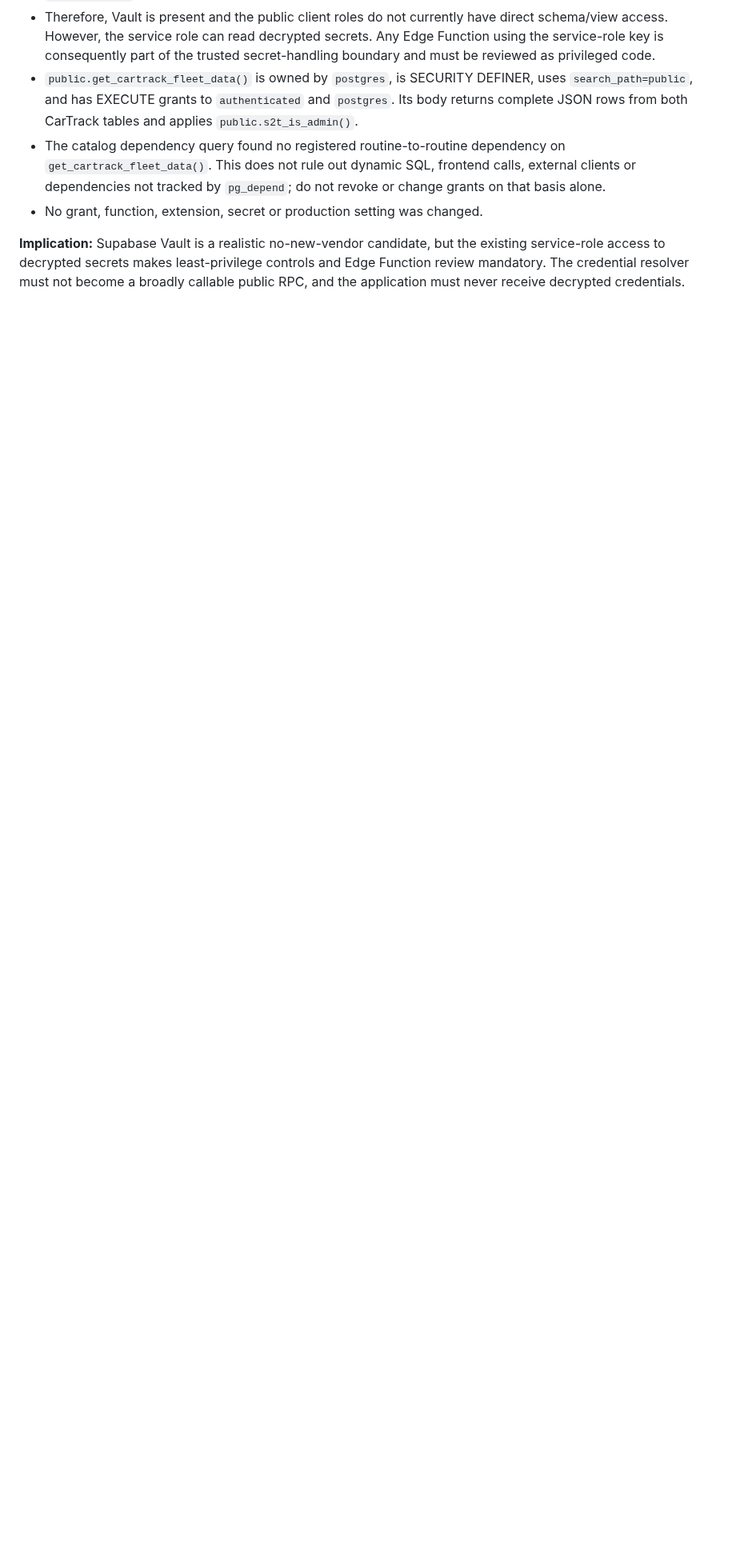
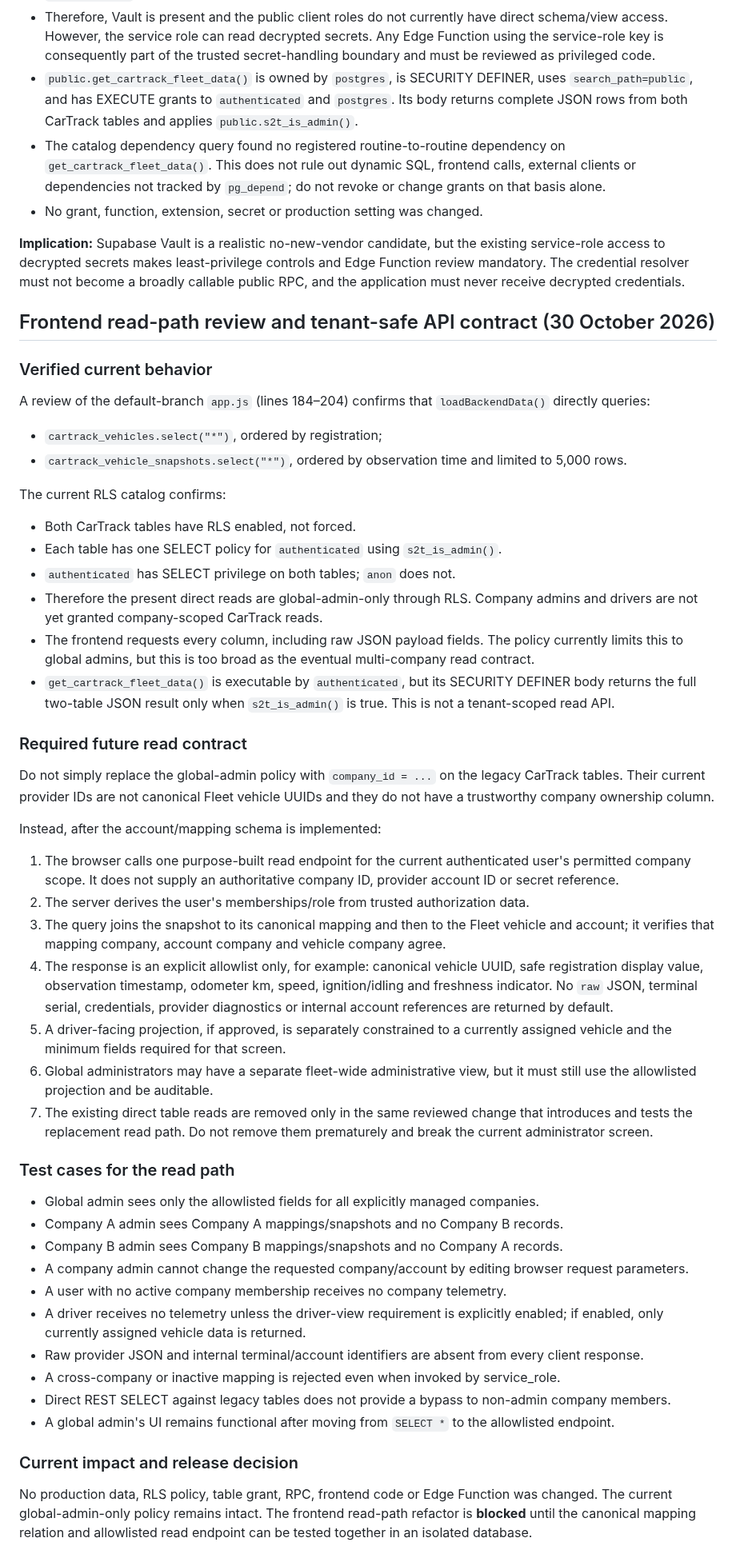
Before and after one commit to simplicity2take-ui/simplicity2take-fleet, a Markdown page: docs/cartrack-credential-storage-decision.md, the part around the change. Shown at 80% size. Drawn GitHub-style; blank space fills up the shorter version.

Commit message:
docs: specify tenant-safe CarTrack frontend read contract

```diff
--- a/docs/cartrack-credential-storage-decision.md
+++ b/docs/cartrack-credential-storage-decision.md
@@ -100,3 +100,53 @@ A further SELECT-only catalog inspection confirmed:
 - No grant, function, extension, secret or production setting was changed.
 
 **Implication:** Supabase Vault is a realistic no-new-vendor candidate, but the existing service-role access to decrypted secrets makes least-privilege controls and Edge Function review mandatory. The credential resolver must not become a broadly callable public RPC, and the application must never receive decrypted credentials.
+
+
+## Frontend read-path review and tenant-safe API contract (30 October 2026)
+
+### Verified current behavior
+
+A review of the default-branch `app.js` (lines 184–204) confirms that `loadBackendData()` directly queries:
+
+- `cartrack_vehicles.select("*")`, ordered by registration;
+- `cartrack_vehicle_snapshots.select("*")`, ordered by observation time and limited to 5,000 rows.
+
+The current RLS catalog confirms:
+
+- Both CarTrack tables have RLS enabled, not forced.
+- Each table has one SELECT policy for `authenticated` using `s2t_is_admin()`.
+- `authenticated` has SELECT privilege on both tables; `anon` does not.
+- Therefore the present direct reads are global-admin-only through RLS. Company admins and drivers are not yet granted company-scoped CarTrack reads.
+- The frontend requests every column, including raw JSON payload fields. The policy currently limits this to global admins, but this is too broad as the eventual multi-company read contract.
+- `get_cartrack_fleet_data()` is executable by `authenticated`, but its SECURITY DEFINER body returns the full two-table JSON result only when `s2t_is_admin()` is true. This is not a tenant-scoped read API.
+
+### Required future read contract
+
+Do not simply replace the global-admin policy with `company_id = ...` on the legacy CarTrack tables. Their current provider IDs are not canonical Fleet vehicle UUIDs and they do not have a trustworthy company ownership column.
+
+Instead, after the account/mapping schema is implemented:
+
+1. The browser calls one purpose-built read endpoint for the current authenticated user's permitted company scope. It does not supply an authoritative company ID, provider account ID or secret reference.
+2. The server derives the user's memberships/role from trusted authorization data.
+3. The query joins the snapshot to its canonical mapping and then to the Fleet vehicle and account; it verifies that mapping company, account company and vehicle company agree.
+4. The response is an explicit allowlist only, for example: canonical vehicle UUID, safe registration display value, observation timestamp, odometer km, speed, ignition/idling and freshness indicator. No `raw` JSON, terminal serial, credentials, provider diagnostics or internal account references are returned by default.
+5. A driver-facing projection, if approved, is separately constrained to a currently assigned vehicle and the minimum fields required for that screen.
+6. Global administrators may have a separate fleet-wide administrative view, but it must still use the allowlisted projection and be auditable.
+7. The existing direct table reads are removed only in the same reviewed change that introduces and tests the replacement read path. Do not remove them prematurely and break the current administrator screen.
+
+### Test cases for the read path
+
+- Global admin sees only the allowlisted fields for all explicitly managed companies.
+- Company A admin sees Company A mappings/snapshots and no Company B records.
+- Company B admin sees Company B mappings/snapshots and no Company A records.
+- A company admin cannot change the requested company/account by editing browser request parameters.
+- A user with no active company membership receives no company telemetry.
+- A driver receives no telemetry unless the driver-view requirement is explicitly enabled; if enabled, only currently assigned vehicle data is returned.
+- Raw provider JSON and internal terminal/account identifiers are absent from every client response.
+- A cross-company or inactive mapping is rejected even when invoked by service_role.
+- Direct REST SELECT against legacy tables does not provide a bypass to non-admin company members.
+- A global admin's UI remains functional after moving from `SELECT *` to the allowlisted endpoint.
+
+### Current impact and release decision
+
+No production data, RLS policy, table grant, RPC, frontend code or Edge Function was changed. The current global-admin-only policy remains intact. The frontend read-path refactor is **blocked** until the canonical mapping relation and allowlisted read endpoint can be tested together in an isolated database.
```
